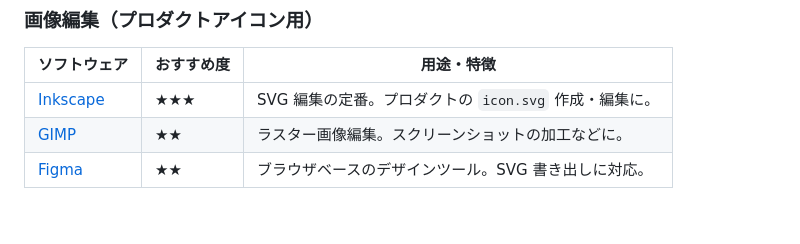
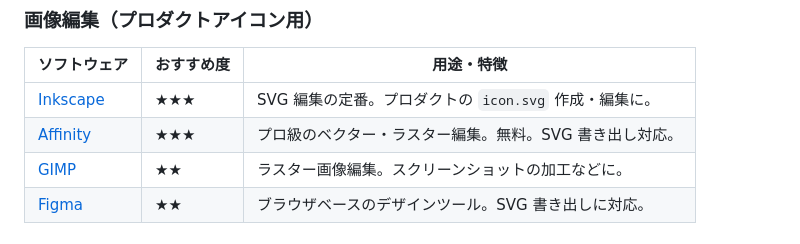
Before and after one commit to Himazin-Technical-Department/Himazin-Technical-Department.github.io, a Markdown page: README.md, the part around the change. Rendered like a GitHub page.

Commit message:
Affinityの紹介を追加

```diff
--- a/README.md
+++ b/README.md
@@ -70,6 +70,7 @@ Himazin Technical Department の公式ホームページです。[GitHub Pages](
 | ソフトウェア | おすすめ度 | 用途・特徴 |
 |---|---|---|
 | [Inkscape](https://inkscape.org/) | ★★★ | SVG 編集の定番。プロダクトの `icon.svg` 作成・編集に。 |
+| [Affinity](https://affinity.serif.com/ja/) | ★★★ | プロ級のベクター・ラスター編集。無料。SVG 書き出し対応。 |
 | [GIMP](https://www.gimp.org/) | ★★ | ラスター画像編集。スクリーンショットの加工などに。 |
 | [Figma](https://www.figma.com/) | ★★ | ブラウザベースのデザインツール。SVG 書き出しに対応。 |
 
```
